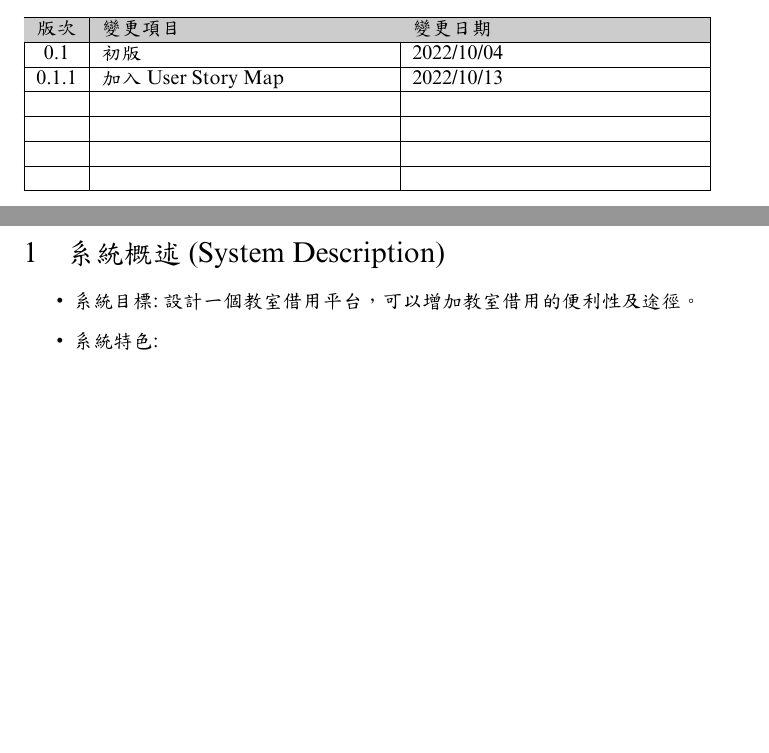
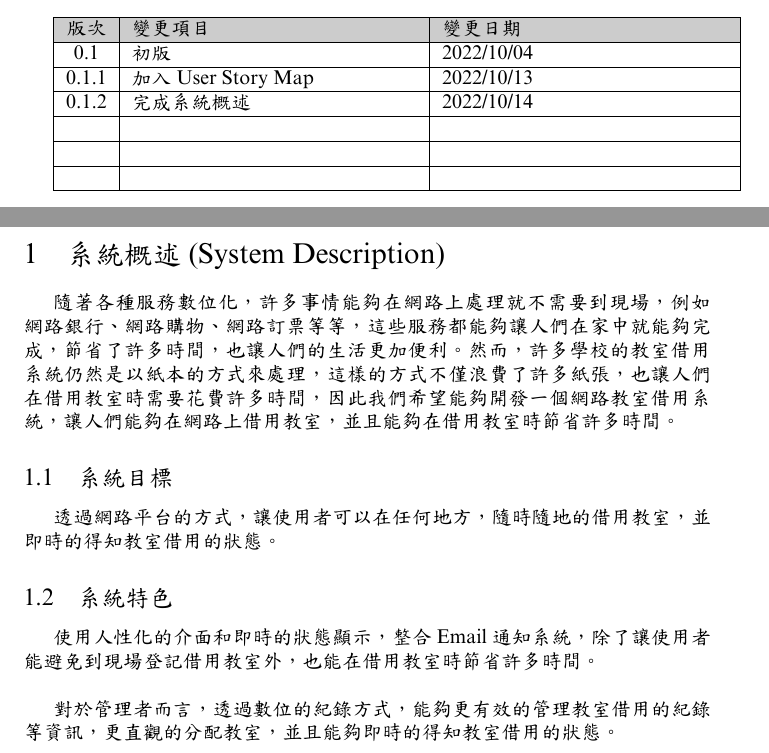
Before and after one commit to asas1asas200/NTOUClassroomBorrowing, a LaTeX document (doc/SRS.tex): two parts of pages 2 and 5 of 10, joined at a grey line, cut so that both start at the same text, the shorter picture padded with empty space. The pictures show the PDF file doc/SRS.pdf that the author committed with the source.

Commit message:
doc(SRS): finish System Description(Section 1)

```diff
--- a/doc/SRS.tex
+++ b/doc/SRS.tex
@@ -58,7 +60,7 @@
 	版次    & 變更項目              & 變更日期       \\ \hline
 	0.1   & 初版                & 2022/10/04 \\ \hline
 	0.1.1 & 加入 User Story Map & 2022/10/13 \\ \hline
-	      &                   &            \\ \hline
+	0.1.2 & 完成系統概述            & 2022/10/14 \\ \hline
 	      &                   &            \\ \hline
 	      &                   &            \\ \hline
 	      &                   &            \\ \hline
@@ -89,10 +91,20 @@
 
 \section[系統概述(SYSTEM DESCRIPTION)]{系統概述(System Description)}
 
-\begin{itemize}
-	\item 系統目標:設計一個教室借用平台，可以增加教室借用的便利性及途徑。
-	\item 系統特色:
-\end{itemize}
+隨著各種服務數位化，許多事情能夠在網路上處理就不需要到現場，例如網路銀行、網路購物、網路訂票等等，這些服務都能夠讓人們在家中就能夠完成，節省了許多時間，也讓人們的生活更加便利。
+然而，許多學校的教室借用系統仍然是以紙本的方式來處理，這樣的方式不僅浪費了許多紙張，也讓人們在借用教室時需要花費許多時間，因此我們希望能夠開發一個網路教室借用系統，讓人們能夠在網路上借用教室，並且能夠在借用教室時節省許多時間。
+
+\subsection{系統目標}
+
+透過網路平台的方式，讓使用者可以在任何地方，隨時隨地的借用教室，並即時的得知教室借用的狀態。
+
+\subsection{系統特色}
+
+使用人性化的介面和即時的狀態顯示，整合 Email 通知系統，除了讓使用者能避免到現場登記借用教室外，也能在借用教室時節省許多時間。
+
+\bigskip
+
+對於管理者而言，透過數位的紀錄方式，能夠更有效的管理教室借用的紀錄等資訊，更直觀的分配教室，並且能夠即時的得知教室借用的狀態。
 
 \newpage
 
```
Also changed, not shown: doc/SRS.pdf, doc/SRS.tex (2 more changed lines).
